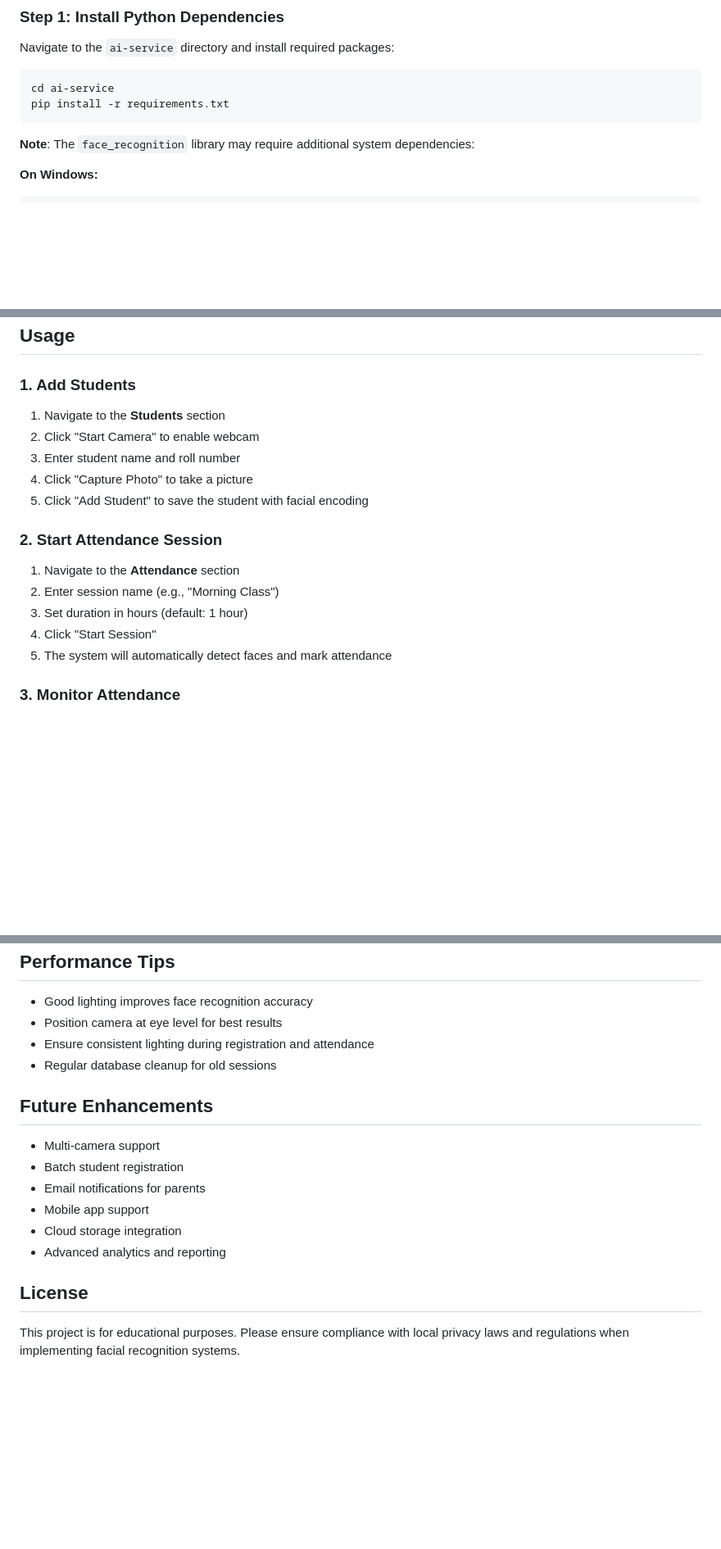
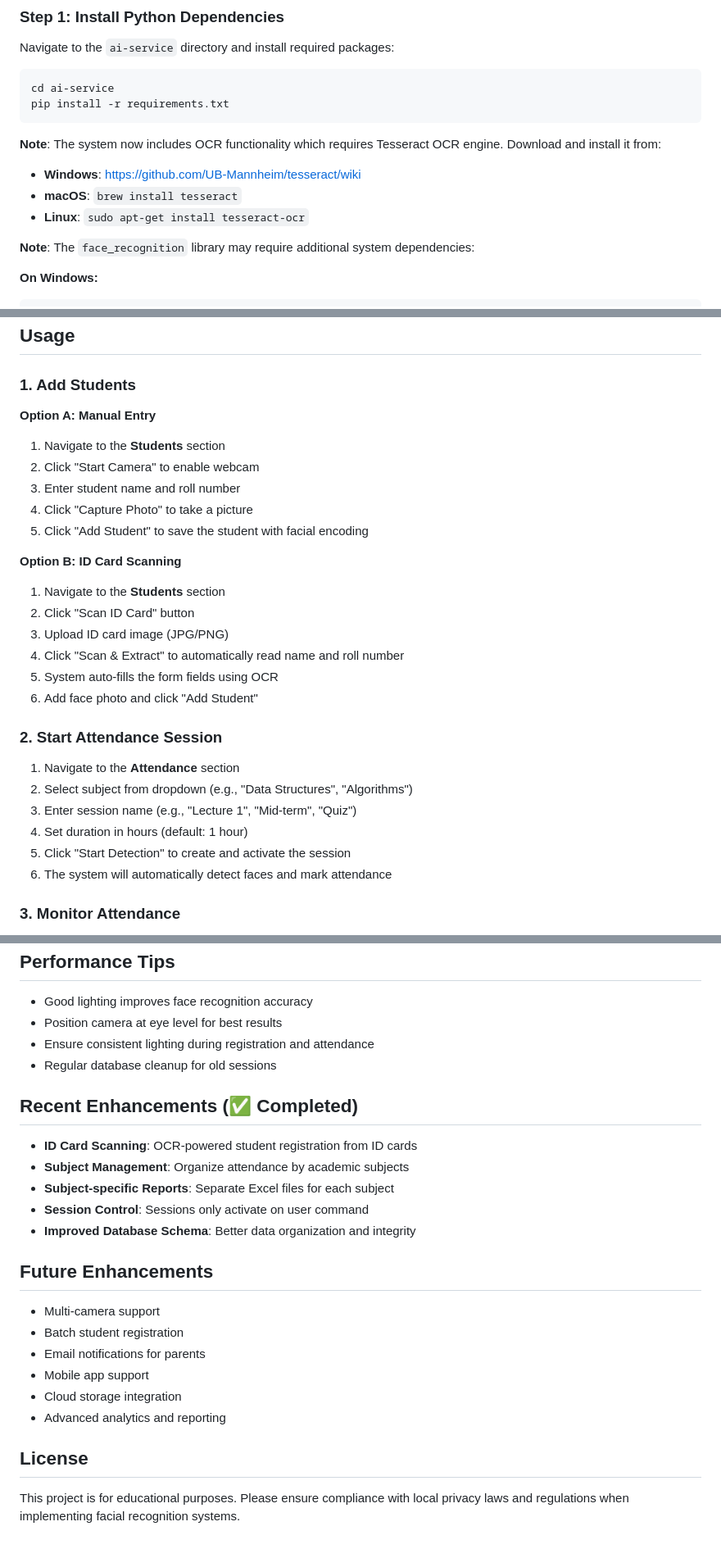
Before and after one commit to ABHI769/opencv_attendance, a Markdown page: ATTENDANCE/README.md, 3 parts joined by grey strips. Shown at 82% size. GitHub-like rendering; blank space fills up the shorter version.

````diff
--- a/ATTENDANCE/README.md
+++ b/ATTENDANCE/README.md
@@ -42,6 +45,11 @@ Navigate to the `ai-service` directory and install required packages:
 cd ai-service
 pip install -r requirements.txt
 ```
+
+**Note**: The system now includes OCR functionality which requires Tesseract OCR engine. Download and install it from:
+- **Windows**: https://github.com/UB-Mannheim/tesseract/wiki
+- **macOS**: `brew install tesseract`
+- **Linux**: `sudo apt-get install tesseract-ocr`
 
 **Note**: The `face_recognition` library may require additional system dependencies:
 
@@ -94,19 +102,29 @@ Then navigate to `http://localhost:8000`
 
 ### 1. Add Students
 
+**Option A: Manual Entry**
 1. Navigate to the **Students** section
 2. Click "Start Camera" to enable webcam
 3. Enter student name and roll number
 4. Click "Capture Photo" to take a picture
 5. Click "Add Student" to save the student with facial encoding
 
+**Option B: ID Card Scanning**
+1. Navigate to the **Students** section
+2. Click "Scan ID Card" button
+3. Upload ID card image (JPG/PNG)
+4. Click "Scan & Extract" to automatically read name and roll number
+5. System auto-fills the form fields using OCR
+6. Add face photo and click "Add Student"
+
 ### 2. Start Attendance Session
 
 1. Navigate to the **Attendance** section
-2. Enter session name (e.g., "Morning Class")
-3. Set duration in hours (default: 1 hour)
-4. Click "Start Session"
-5. The system will automatically detect faces and mark attendance
+2. Select subject from dropdown (e.g., "Data Structures", "Algorithms")
+3. Enter session name (e.g., "Lecture 1", "Mid-term", "Quiz")
+4. Set duration in hours (default: 1 hour)
+5. Click "Start Detection" to create and activate the session
+6. The system will automatically detect faces and mark attendance
 
 ### 3. Monitor Attendance
 
@@ -209,6 +255,14 @@ Then navigate to `http://localhost:8000`
 - Ensure consistent lighting during registration and attendance
 - Regular database cleanup for old sessions
 
+## Recent Enhancements (✅ Completed)
+
+- **ID Card Scanning**: OCR-powered student registration from ID cards
+- **Subject Management**: Organize attendance by academic subjects
+- **Subject-specific Reports**: Separate Excel files for each subject
+- **Session Control**: Sessions only activate on user command
+- **Improved Database Schema**: Better data organization and integrity
+
 ## Future Enhancements
 
 - Multi-camera support
@@ -219,5 +273,4 @@ Then navigate to `http://localhost:8000`
 - Advanced analytics and reporting
 
 ## License
-
 This project is for educational purposes. Please ensure compliance with local privacy laws and regulations when implementing facial recognition systems.
````
Also changed, not shown: other parts of ATTENDANCE/README.md (+34 -3 lines).
